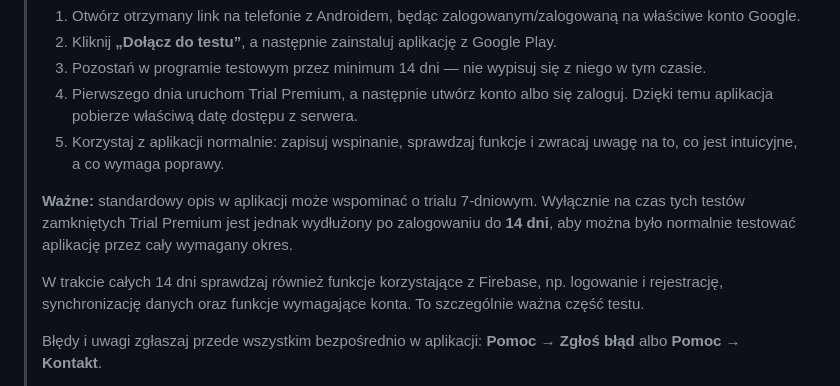
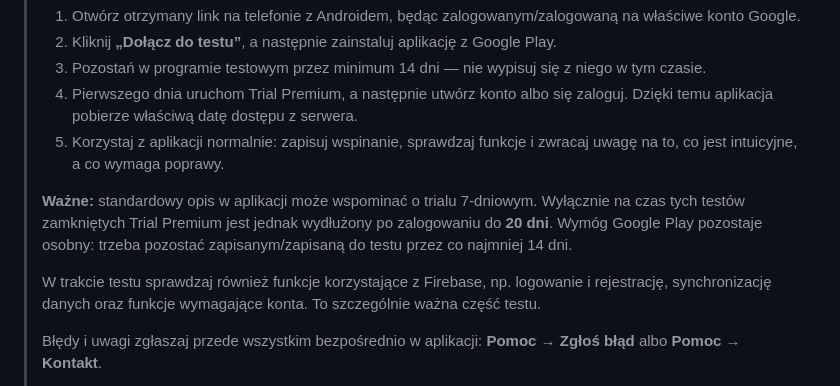
Before and after one commit to ClimbingDiaryApp/ClimbingDiaryApp.github.io, a Markdown page: SOCIAL_PROMO_PL.md, the part around the change. GitHub-like rendering.

Commit message:
Document twenty day test trial

```diff
--- a/SOCIAL_PROMO_PL.md
+++ b/SOCIAL_PROMO_PL.md
@@ -18,9 +18,9 @@ Ważne linki:
 > 4. Pierwszego dnia uruchom Trial Premium, a następnie utwórz konto albo się zaloguj. Dzięki temu aplikacja pobierze właściwą datę dostępu z serwera.
 > 5. Korzystaj z aplikacji normalnie: zapisuj wspinanie, sprawdzaj funkcje i zwracaj uwagę na to, co jest intuicyjne, a co wymaga poprawy.
 >
-> **Ważne:** standardowy opis w aplikacji może wspominać o trialu 7-dniowym. Wyłącznie na czas tych testów zamkniętych Trial Premium jest jednak wydłużony po zalogowaniu do **14 dni**, aby można było normalnie testować aplikację przez cały wymagany okres.
+> **Ważne:** standardowy opis w aplikacji może wspominać o trialu 7-dniowym. Wyłącznie na czas tych testów zamkniętych Trial Premium jest jednak wydłużony po zalogowaniu do **20 dni**. Wymóg Google Play pozostaje osobny: trzeba pozostać zapisanym/zapisaną do testu przez co najmniej 14 dni.
 >
-> W trakcie całych 14 dni sprawdzaj również funkcje korzystające z Firebase, np. logowanie i rejestrację, synchronizację danych oraz funkcje wymagające konta. To szczególnie ważna część testu.
+> W trakcie testu sprawdzaj również funkcje korzystające z Firebase, np. logowanie i rejestrację, synchronizację danych oraz funkcje wymagające konta. To szczególnie ważna część testu.
 >
 > Błędy i uwagi zgłaszaj przede wszystkim bezpośrednio w aplikacji: **Pomoc → Zgłoś błąd** albo **Pomoc → Kontakt**.
 >
```
